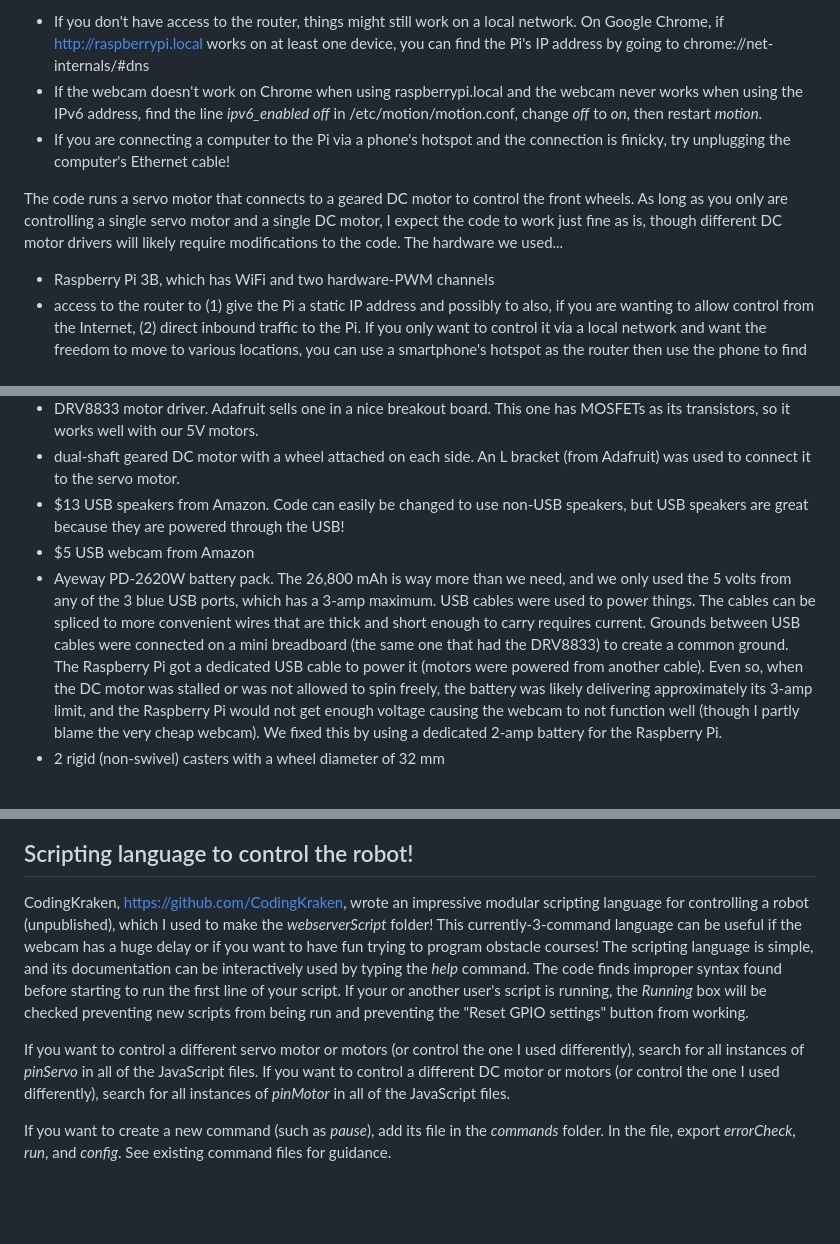
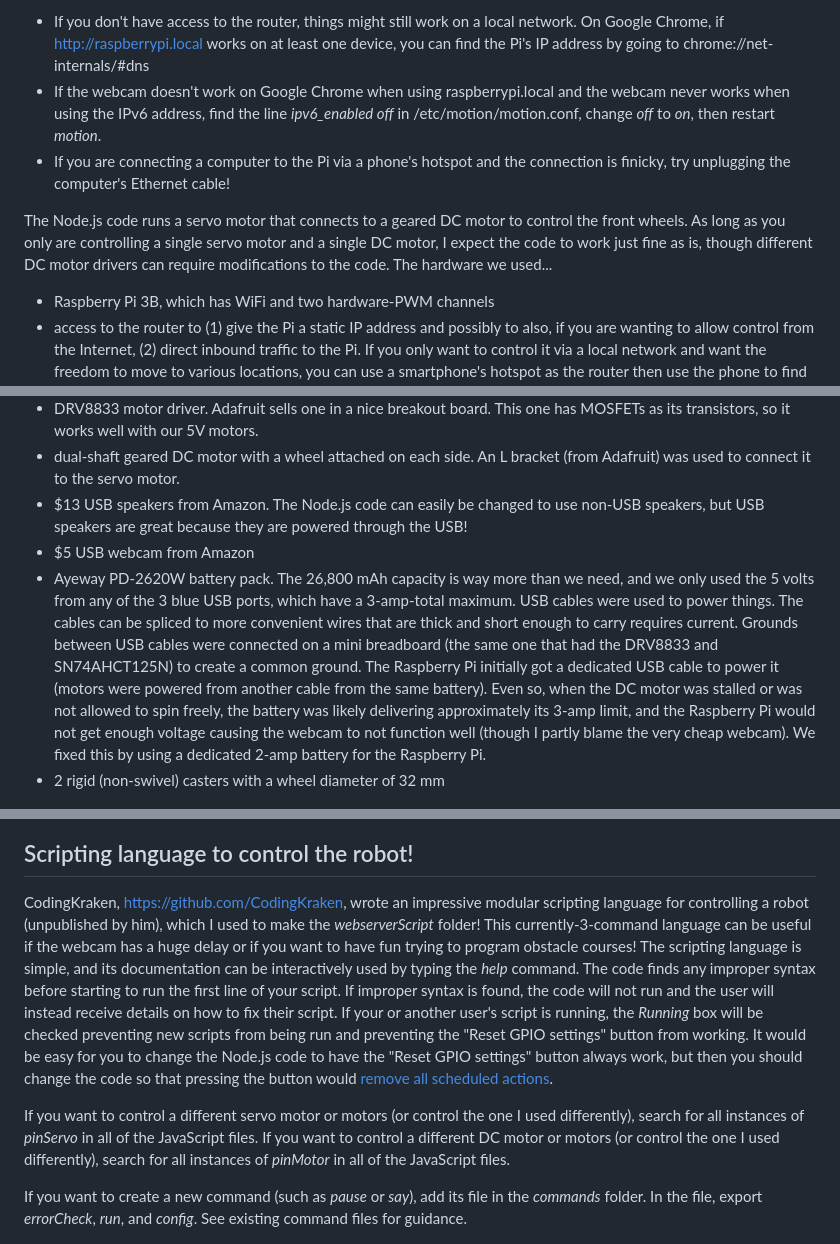
Before and after one commit to hellpig/WebSocket-Raspberry-Pi-robot, a Markdown page: README.md, 3 parts joined by grey strips. Drawn GitHub-style; blank space fills up the shorter version.

```diff
--- a/README.md
+++ b/README.md
@@ -22,19 +22,19 @@ Nice features...
 
 Fixing various connection issues...
 - If you don't have access to the router, things might still work on a local network. On Google Chrome, if [http://raspberrypi.local](http://raspberrypi.local) works on at least one device, you can find the Pi's IP address by going to chrome://net-internals/#dns
-- If the webcam doesn't work on Chrome when using raspberrypi.local and the webcam never works when using the IPv6 address, find the line *ipv6_enabled off* in /etc/motion/motion.conf, change *off* to *on*, then restart *motion*.
+- If the webcam doesn't work on Google Chrome when using raspberrypi.local and the webcam never works when using the IPv6 address, find the line *ipv6_enabled off* in /etc/motion/motion.conf, change *off* to *on*, then restart *motion*.
 - If you are connecting a computer to the Pi via a phone's hotspot and the connection is finicky, try unplugging the computer's Ethernet cable!
 
-The code runs a servo motor that connects to a geared DC motor to control the front wheels. As long as you only are controlling a single servo motor and a single DC motor, I expect the code to work just fine as is, though different DC motor drivers will likely require modifications to the code. The hardware we used...
+The Node.js code runs a servo motor that connects to a geared DC motor to control the front wheels. As long as you only are controlling a single servo motor and a single DC motor, I expect the code to work just fine as is, though different DC motor drivers can require modifications to the code. The hardware we used...
 - Raspberry Pi 3B, which has WiFi and two hardware-PWM channels
 - access to the router to (1) give the Pi a static IP address and possibly to also, if you are wanting to allow control from the Internet, (2) direct inbound traffic to the Pi. If you only want to control it via a local network and want the freedom to move to various locations, you can use a smartphone's hotspot as the router then use the phone to find the Pi's IP address. I don't think it works on all devices or perhaps even all routers, but I can sometimes connect to the Pi without needing a static (knowable) IP address by using raspberrypi.local as the location.
 - S05NF STD servo motor. This one is nice because it does nothing if the PWM signal is either always low or always high.
 - For the PWM signal that controls the servo motor, we created a small circuit to change the 3.3V PWM to 5V: [https://electronics.stackexchange.com/questions/359994/amplify-pwm-signal-from-exactly-0-3-3v-to-0-5v/360046#360046](https://electronics.stackexchange.com/questions/359994/amplify-pwm-signal-from-exactly-0-3-3v-to-0-5v/360046#360046). We played around with resistances to get the correct low and high voltages being careful not to put any resistance smaller than 330 ohms. The servo was finicky and would sometimes, especially for certain power supplies, start spinning in random directions or keeping spinning as if I was giving it a longer than 2 ms *on* signal for PWM. Using a cheap level shifter, a SN74AHCT125N ([well documented by Adafruit](https://www.adafruit.com/product/1787)), instead of the small circuit fixed it! You cannot just use *any* level shifter because the PWM wire of the servo motor draws some current.
 - DRV8833 motor driver. Adafruit sells one in a nice breakout board. This one has MOSFETs as its transistors, so it works well with our 5V motors.
 - dual-shaft geared DC motor with a wheel attached on each side. An L bracket (from Adafruit) was used to connect it to the servo motor.
-- $13 USB speakers from Amazon. Code can easily be changed to use non-USB speakers, but USB speakers are great because they are powered through the USB!
+- $13 USB speakers from Amazon. The Node.js code can easily be changed to use non-USB speakers, but USB speakers are great because they are powered through the USB!
 - $5 USB webcam from Amazon
-- Ayeway PD-2620W battery pack. The 26,800 mAh is way more than we need, and we only used the 5 volts from any of the 3 blue USB ports, which has a 3-amp maximum. USB cables were used to power things. The cables can be spliced to more convenient wires that are thick and short enough to carry requires current. Grounds between USB cables were connected on a mini breadboard (the same one that had the DRV8833) to create a common ground. The Raspberry Pi got a dedicated USB cable to power it (motors were powered from another cable). Even so, when the DC motor was stalled or was not allowed to spin freely, the battery was likely delivering approximately its 3-amp limit, and the Raspberry Pi would not get enough voltage causing the webcam to not function well (though I partly blame the very cheap webcam). We fixed this by using a dedicated 2-amp battery for the Raspberry Pi.
+- Ayeway PD-2620W battery pack. The 26,800 mAh capacity is way more than we need, and we only used the 5 volts from any of the 3 blue USB ports, which have a 3-amp-total maximum. USB cables were used to power things. The cables can be spliced to more convenient wires that are thick and short enough to carry requires current. Grounds between USB cables were connected on a mini breadboard (the same one that had the DRV8833 and SN74AHCT125N) to create a common ground. The Raspberry Pi initially got a dedicated USB cable to power it (motors were powered from another cable from the same battery). Even so, when the DC motor was stalled or was not allowed to spin freely, the battery was likely delivering approximately its 3-amp limit, and the Raspberry Pi would not get enough voltage causing the webcam to not function well (though I partly blame the very cheap webcam). We fixed this by using a dedicated 2-amp battery for the Raspberry Pi.
 - 2 rigid (non-swivel) casters with a wheel diameter of 32 mm
 
 ![robot](robot.jpg)
@@ -42,10 +42,10 @@ The code runs a servo motor that connects to a geared DC motor to control the fr
 
 ## Scripting language to control the robot!
 
-CodingKraken, [https://github.com/CodingKraken](https://github.com/CodingKraken), wrote an impressive modular scripting language for controlling a robot (unpublished), which I used to make the *webserverScript* folder! This currently-3-command language can be useful if the webcam has a huge delay or if you want to have fun trying to program obstacle courses! The scripting language is simple, and its documentation can be interactively used by typing the *help* command. The code finds improper syntax found before starting to run the first line of your script. If your or another user's script is running, the *Running* box will be checked preventing new scripts from being run and preventing the "Reset GPIO settings" button from working.
+CodingKraken, [https://github.com/CodingKraken](https://github.com/CodingKraken), wrote an impressive modular scripting language for controlling a robot (unpublished by him), which I used to make the *webserverScript* folder! This currently-3-command language can be useful if the webcam has a huge delay or if you want to have fun trying to program obstacle courses! The scripting language is simple, and its documentation can be interactively used by typing the *help* command. The code finds any improper syntax before starting to run the first line of your script. If improper syntax is found, the code will not run and the user will instead receive details on how to fix their script. If your or another user's script is running, the *Running* box will be checked preventing new scripts from being run and preventing the "Reset GPIO settings" button from working. It would be easy for you to change the Node.js code to have the "Reset GPIO settings" button always work, but then you should change the code so that pressing the button would [remove all scheduled actions](https://www.w3schools.com/jsref/met_win_settimeout.asp).
 
 If you want to control a different servo motor or motors (or control the one I used differently), search for all instances of *pinServo* in all of the JavaScript files. If you want to control a different DC motor or motors (or control the one I used differently), search for all instances of *pinMotor* in all of the JavaScript files.
 
-If you want to create a new command (such as *pause*), add its file in the *commands* folder. In the file, export *errorCheck*, *run*, and *config*. See existing command files for guidance.
+If you want to create a new command (such as *pause* or *say*), add its file in the *commands* folder. In the file, export *errorCheck*, *run*, and *config*. See existing command files for guidance.
 
 ![screenshotScript](screenshotScript.jpg)
```
Also changed, not shown: other parts of README.md (+1 -1 lines).
